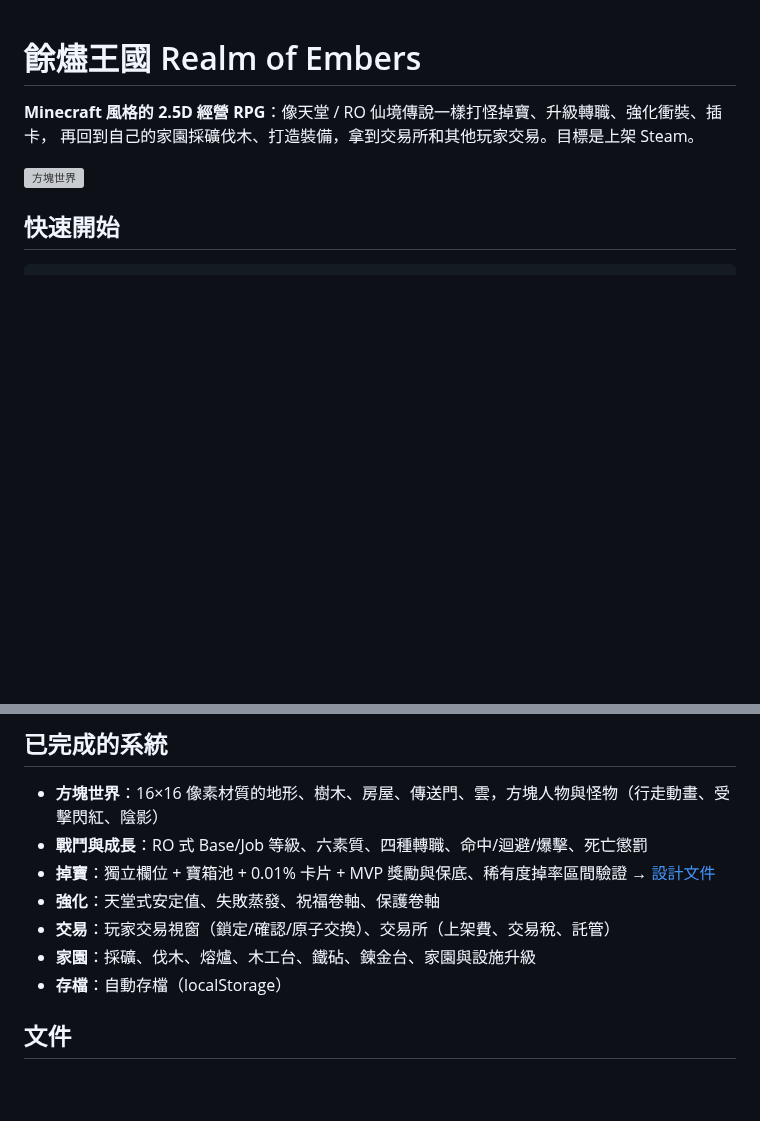
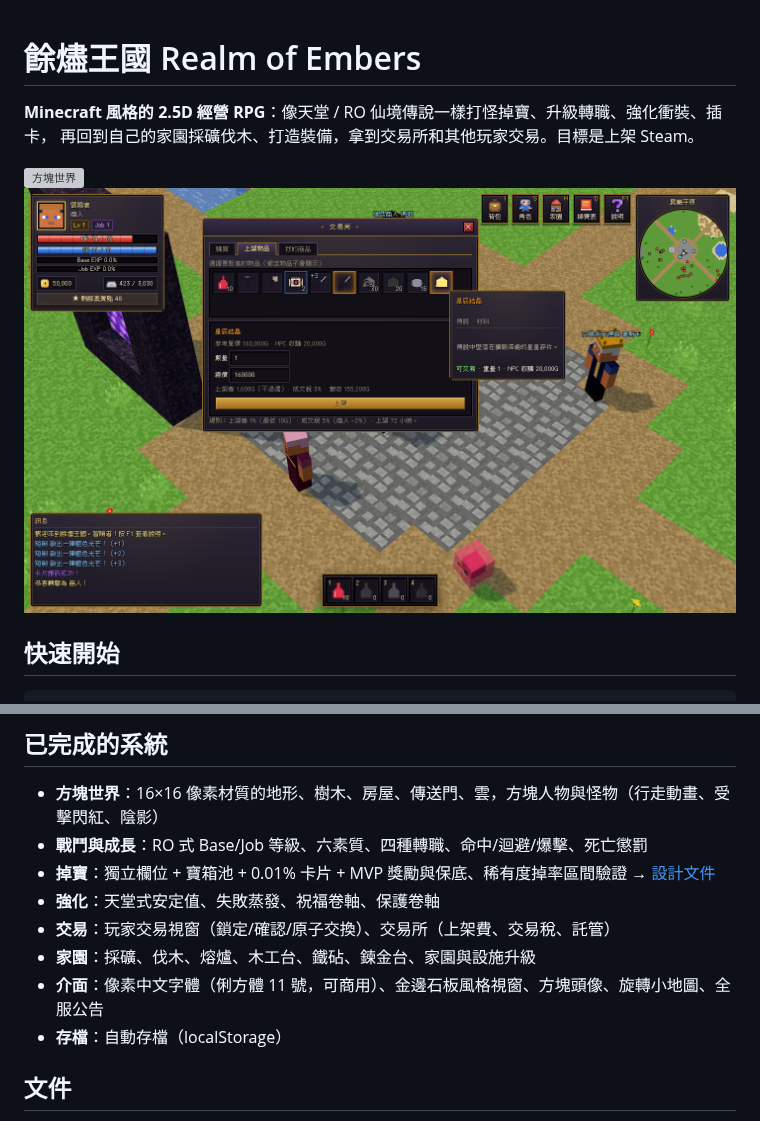
Before and after one commit to chenyuping1998/CloudTest, a Markdown page: README.md, 2 parts joined by grey strips. Rendered like a GitHub page; pictures changed too: docs/screenshot-ui.png (added); blank space fills up the shorter version; grey boxes are pictures that could not be loaded.

```diff
--- a/README.md
+++ b/README.md
@@ -4,6 +4,7 @@
 再回到自己的家園採礦伐木、打造裝備，拿到交易所和其他玩家交易。目標是上架 Steam。
 
 ![方塊世界](docs/screenshot.png)
+![介面](docs/screenshot-ui.png)
 
 ## 快速開始
 
@@ -35,6 +36,7 @@ npm run build      # 產生 dist/
 - **強化**：天堂式安定值、失敗蒸發、祝福卷軸、保護卷軸
 - **交易**：玩家交易視窗（鎖定/確認/原子交換）、交易所（上架費、交易稅、託管）
 - **家園**：採礦、伐木、熔爐、木工台、鐵砧、鍊金台、家園與設施升級
+- **介面**：像素中文字體（俐方體 11 號，可商用）、金邊石板風格視窗、方塊頭像、旋轉小地圖、全服公告
 - **存檔**：自動存檔（localStorage）
 
 ## 文件
```
Also changed, not shown: 9 other files.
